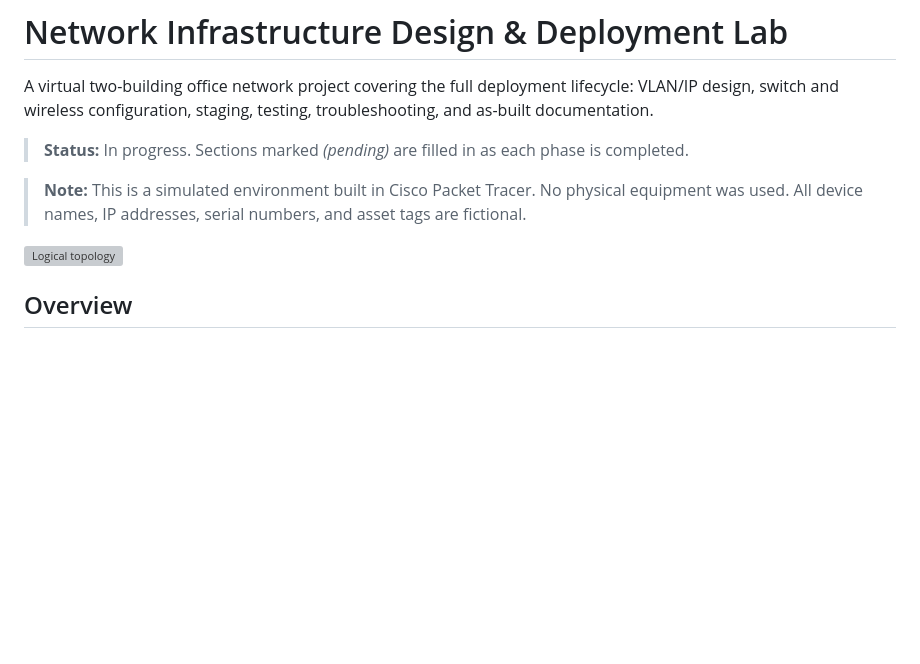
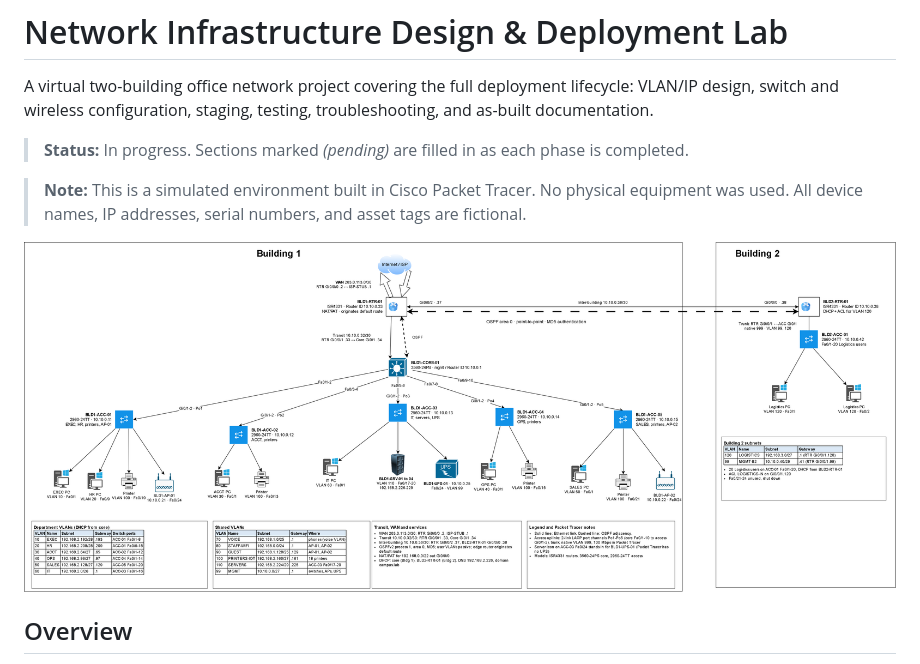
Before and after one commit to AtongTerry/network-infrastructure-design-deployment, a Markdown page: README.md, the part around the change. Drawn GitHub-style; pictures changed too: Diagrams/logical-topology.png (added); blank space fills up the shorter version; grey boxes are pictures that could not be loaded.

Commit message:
update on topology diagram

```diff
--- a/README.md
+++ b/README.md
@@ -6,7 +6,7 @@ A virtual two-building office network project covering the full deployment lifec
 
 > **Note:** This is a simulated environment built in Cisco Packet Tracer. No physical equipment was used. All device names, IP addresses, serial numbers, and asset tags are fictional.
 
-![Logical topology](Diagrams/logical-topology.svg)
+![Logical topology](Diagrams/logical-topology.png)
 
 ## Overview
 
```
Also changed, not shown: 2 other files.
